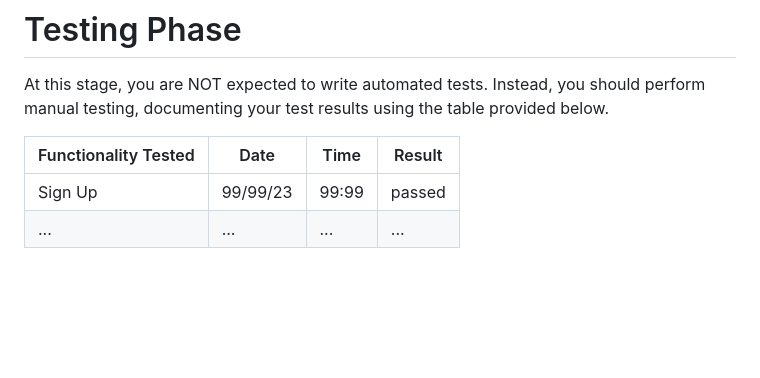
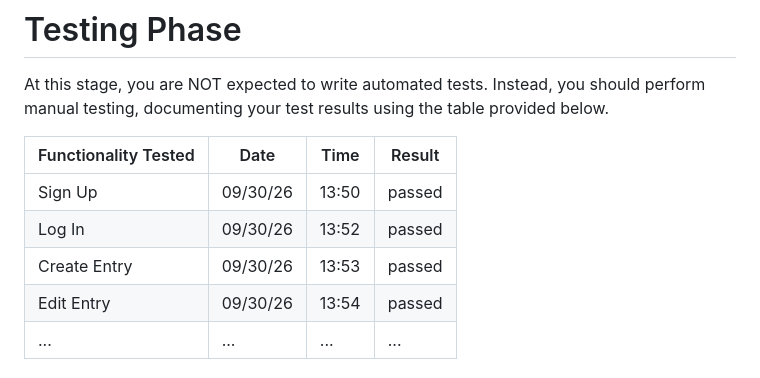
Before and after one commit to lunarOntologist/prj-1, a Markdown page: README.md, the part around the change. GitHub-like rendering; blank space fills up the shorter version.

Commit message:
Editing Test Table

```diff
--- a/README.md
+++ b/README.md
@@ -147,7 +147,10 @@ At this stage, you are NOT expected to write automated tests. Instead, you shoul
 
 |Functionality Tested|Date|Time|Result|
 |--|--|--|--|
-|Sign Up|99/99/23|99:99|passed|
+|Sign Up|09/30/26|13:50|passed|
+|Log In|09/30/26|13:52|passed|
+|Create Entry|09/30/26|13:53|passed|
+|Edit Entry|09/30/26|13:54|passed|
 |...|...|...|...|
 
 # Deployment Phase
```
